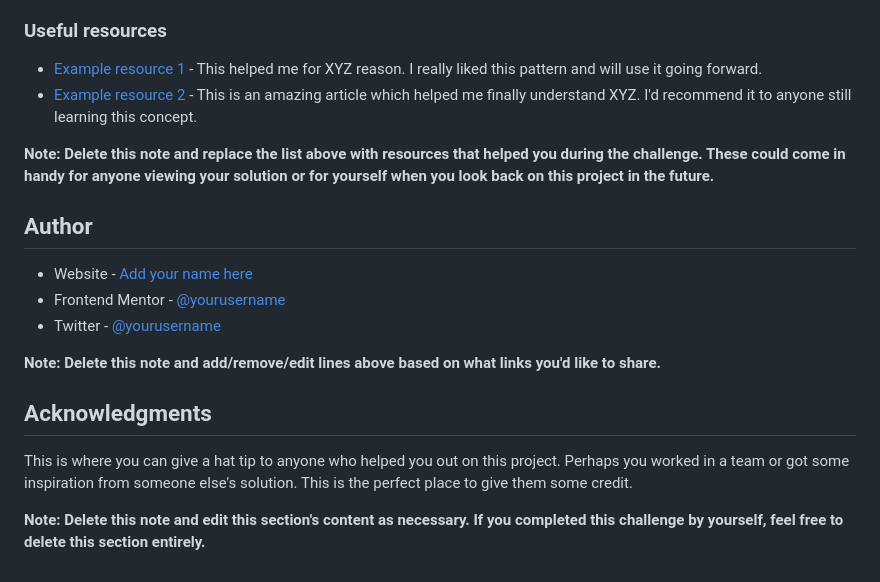
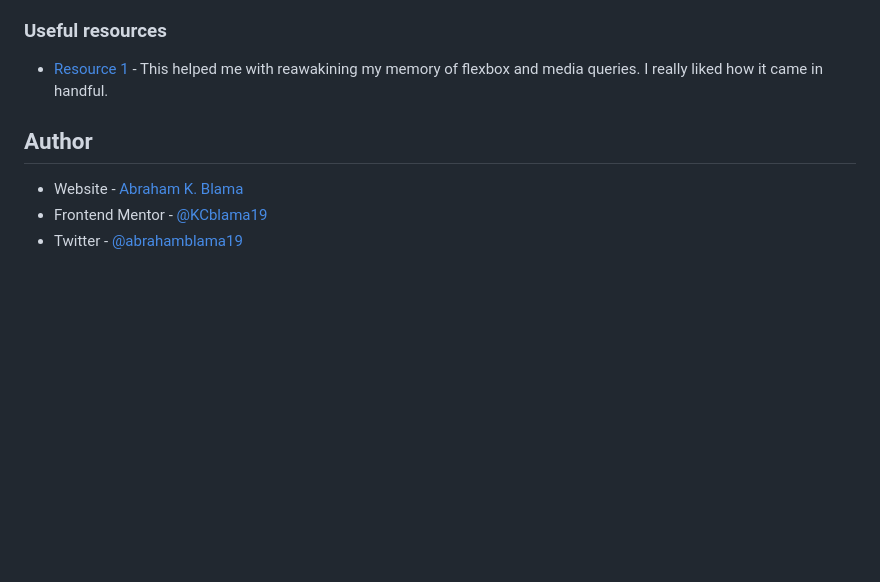
Before and after one commit to KCblama19/QRCodeComponent, a Markdown page: qr-code-component-main/README-template.md, the part around the change printed below. Rendered like a GitHub page; blank space fills up the shorter version.

```diff
--- a/qr-code-component-main/README-template.md
+++ b/qr-code-component-main/README-template.md
@@ -86,21 +48,10 @@ Use this section to outline areas that you want to continue focusing on in futur
 
 ### Useful resources
 
-- [Example resource 1](https://www.example.com) - This helped me for XYZ reason. I really liked this pattern and will use it going forward.
-- [Example resource 2](https://www.example.com) - This is an amazing article which helped me finally understand XYZ. I'd recommend it to anyone still learning this concept.
-
-**Note: Delete this note and replace the list above with resources that helped you during the challenge. These could come in handy for anyone viewing your solution or for yourself when you look back on this project in the future.**
+- [Resource 1](https://www.w3schools.com) - This helped me with reawakining my memory of flexbox and media queries. I really liked how it came in handful.
 
 ## Author
 
-- Website - [Add your name here](https://www.your-site.com)
-- Frontend Mentor - [@yourusername](https://www.frontendmentor.io/profile/yourusername)
-- Twitter - [@yourusername](https://www.twitter.com/yourusername)
-
-**Note: Delete this note and add/remove/edit lines above based on what links you'd like to share.**
-
-## Acknowledgments
-
-This is where you can give a hat tip to anyone who helped you out on this project. Perhaps you worked in a team or got some inspiration from someone else's solution. This is the perfect place to give them some credit.
-
-**Note: Delete this note and edit this section's content as necessary. If you completed this challenge by yourself, feel free to delete this section entirely.**
+- Website - [Abraham K. Blama](https://www.github.com/KCblama19)
+- Frontend Mentor - [@KCblama19](https://www.frontendmentor.io/profile/KCblama19)
+- Twitter - [@abrahamblama19](https://www.twitter.com/@abrahamblama19)
```
Also changed, not shown: other parts of qr-code-component-main/README-template.md (+6 -44 lines), qr-code-component-main/screenshot.png (added), 2 other files.
